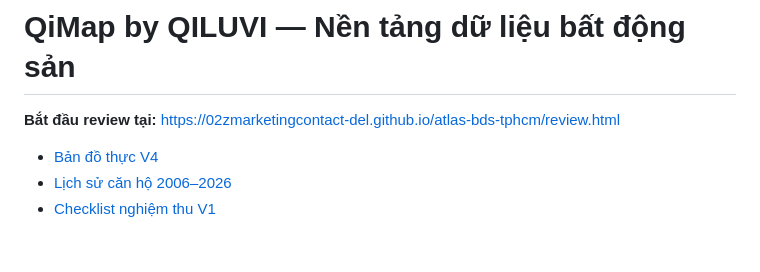
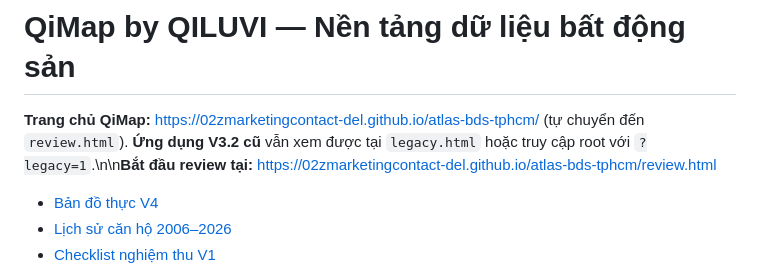
Before and after one commit to 02zmarketingcontact-del/atlas-bds-tphcm, a Markdown page: README.md, the part around the change. Rendered like a GitHub page; blank space fills up the shorter version.

Commit message:
docs(release): point visitors to QiMap homepage and retained legacy map

```diff
--- a/README.md
+++ b/README.md
@@ -17,7 +17,7 @@
 
 # QiMap by QILUVI — Nền tảng dữ liệu bất động sản
 
-**Bắt đầu review tại:** https://02zmarketingcontact-del.github.io/atlas-bds-tphcm/review.html
+**Trang chủ QiMap:** https://02zmarketingcontact-del.github.io/atlas-bds-tphcm/ (tự chuyển đến `review.html`). **Ứng dụng V3.2 cũ** vẫn xem được tại `legacy.html` hoặc truy cập root với `?legacy=1`.\n\n**Bắt đầu review tại:** https://02zmarketingcontact-del.github.io/atlas-bds-tphcm/review.html
 
 - [Bản đồ thực V4](https://02zmarketingcontact-del.github.io/atlas-bds-tphcm/map-v4.html)
 - [Lịch sử căn hộ 2006–2026](https://02zmarketingcontact-del.github.io/atlas-bds-tphcm/history.html)
```
